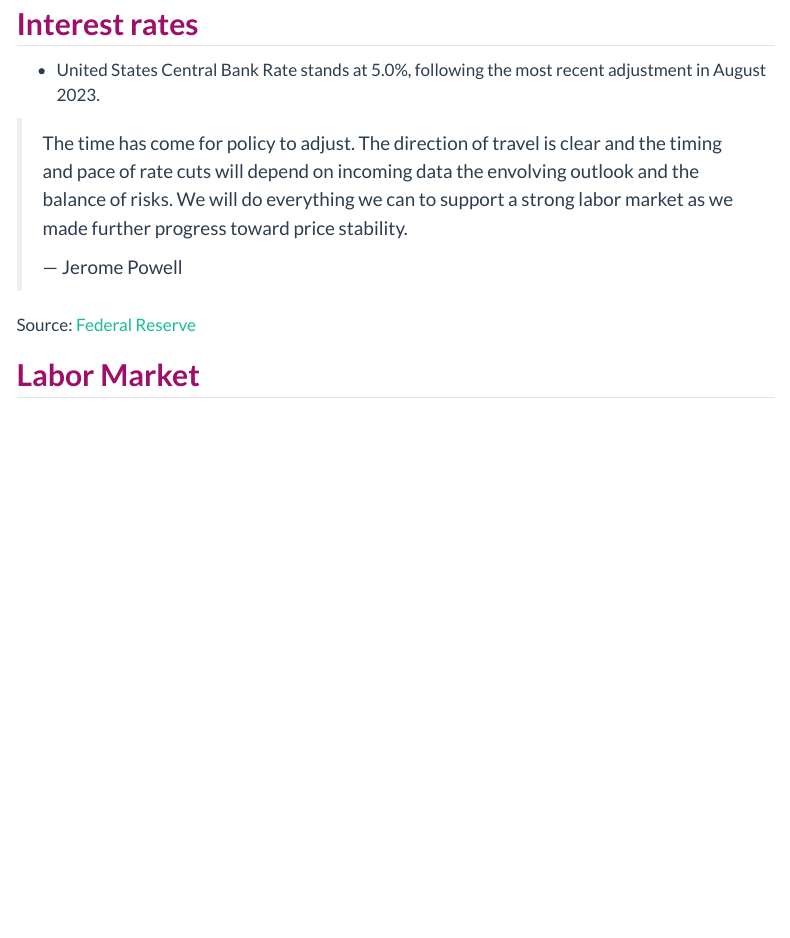
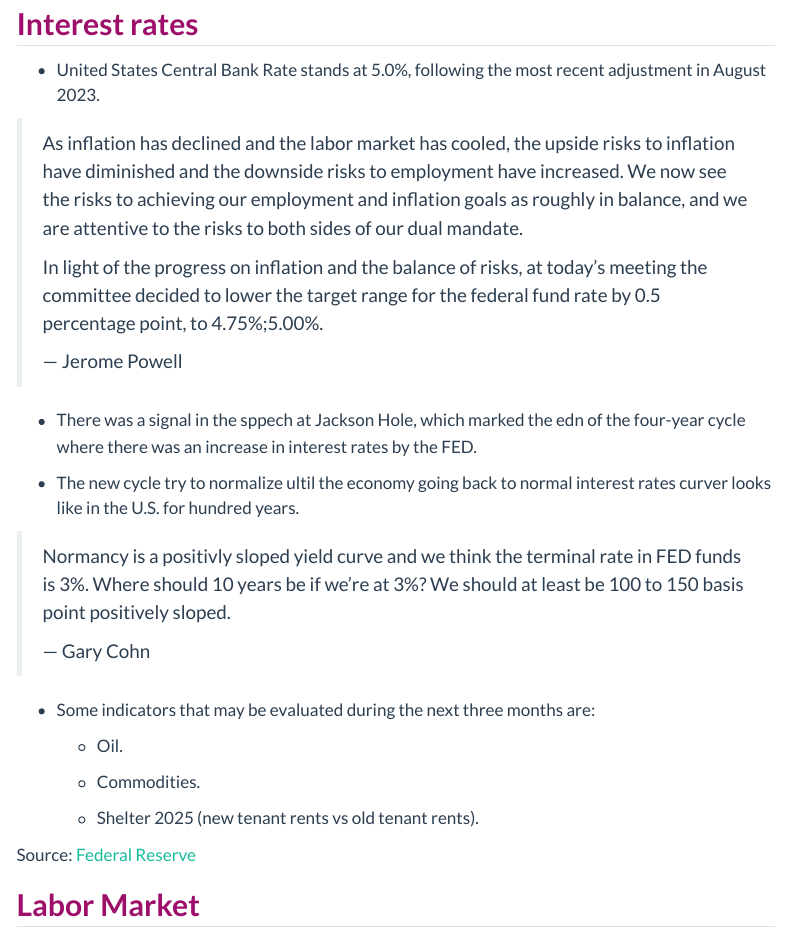
Before and after one commit to factorialmap/kaizen-advm, a Quarto document (macroeconomic.qmd): the page in a window 1100 px wide, from 1770 px down. Rendered offline with R 4.5, knitr and Pandoc in place of Quarto, with nearby package versions; the code chunks are not run, so their results and figures are left out; menus at the side of the page are left out.

Commit message:
update macro

````diff
--- a/macroeconomic.qmd
+++ b/macroeconomic.qmd
@@ -51,9 +51,27 @@ Source: [Federal Reserve](https://www.federalreserve.gov/publications.htm)
 
 -   United States Central Bank Rate stands at 5.0%, following the most recent adjustment in August 2023.
 
-> The time has come for policy to adjust. The direction of travel is clear and the timing and pace of rate cuts will depend on incoming data the envolving outlook and the balance of risks. We will do everything we can to support a strong labor market as we made further progress toward price stability.
+> As inflation has declined and the labor market has cooled, the upside risks to inflation have diminished and the downside risks to employment have increased. We now see the risks to achieving our employment and inflation goals as roughly in balance, and we are attentive to the risks to both sides of our dual mandate.
+>
+> In light of the progress on inflation and the balance of risks, at today's meeting the committee decided to lower the target range for the federal fund rate by 0.5 percentage point, to 4.75%;5.00%.
 >
 > — Jerome Powell
+
+-   There was a signal in the sppech at Jackson Hole, which marked the edn of the four-year cycle where there was an increase in interest rates by the FED.
+
+-   The new cycle try to normalize ultil the economy going back to normal interest rates curver looks like in the U.S. for hundred years.
+
+> Normancy is a positivly sloped yield curve and we think the terminal rate in FED funds is 3%. Where should 10 years be if we're at 3%? We should at least be 100 to 150 basis point positively sloped.
+>
+> — Gary Cohn
+
+-   Some indicators that may be evaluated during the next three months are:
+
+    -   Oil.
+
+    -   Commodities.
+
+    -   Shelter 2025 (new tenant rents vs old tenant rents).
 
 ```{r}
 #| label: fed_funds
````
Also changed, not shown: docs/search.json, macroeconomic.qmd (7 more changed lines), 12 other files.
